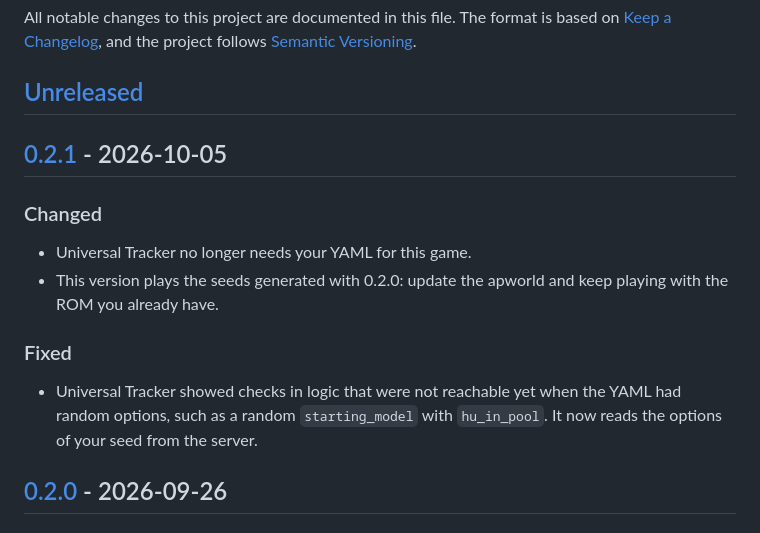
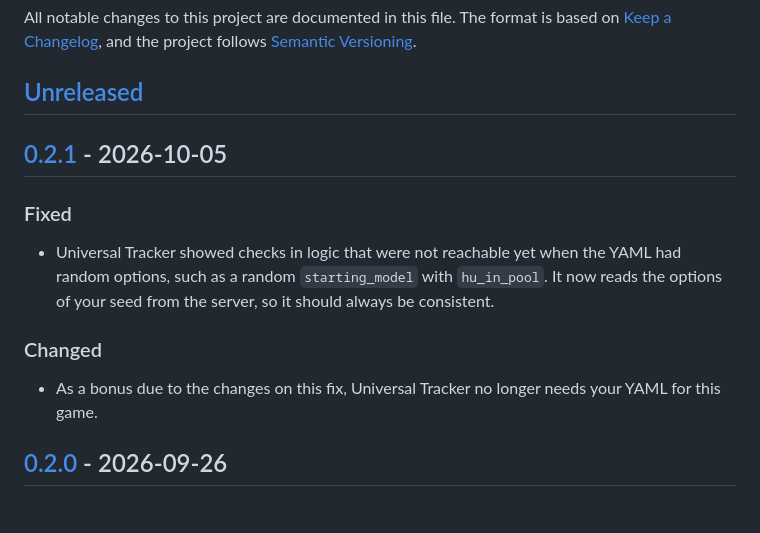
Before and after one commit to Nekusen/Archipelago-MegaManZX, a Markdown page: CHANGELOG.md, the part around the change. GitHub-like rendering.

Commit message:
Update CHANGELOG for version 0.2.1 fixes and changes

```diff
--- a/CHANGELOG.md
+++ b/CHANGELOG.md
@@ -8,14 +8,13 @@ All notable changes to this project are documented in this file. The format is b
 
 ## [0.2.1] - 2026-10-05
 
+### Fixed
+
+- Universal Tracker showed checks in logic that were not reachable yet when the YAML had random options, such as a random `starting_model` with `hu_in_pool`. It now reads the options of your seed from the server, so it should always be consistent.
+
 ### Changed
 
-- Universal Tracker no longer needs your YAML for this game.
-- This version plays the seeds generated with 0.2.0: update the apworld and keep playing with the ROM you already have.
-
-### Fixed
-
-- Universal Tracker showed checks in logic that were not reachable yet when the YAML had random options, such as a random `starting_model` with `hu_in_pool`. It now reads the options of your seed from the server.
+- As a bonus due to the changes on this fix, Universal Tracker no longer needs your YAML for this game.
 
 ## [0.2.0] - 2026-09-26
 
```
